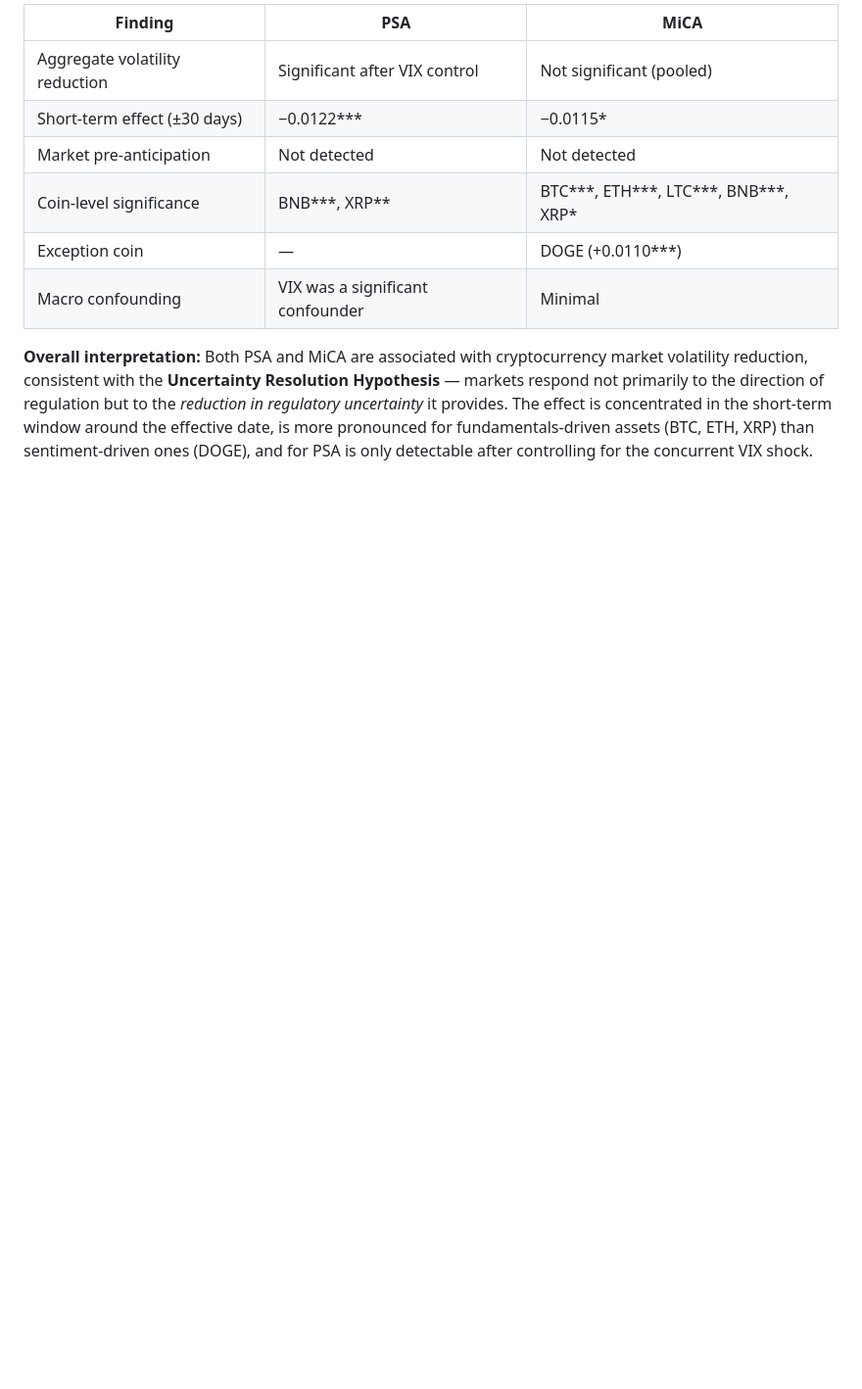
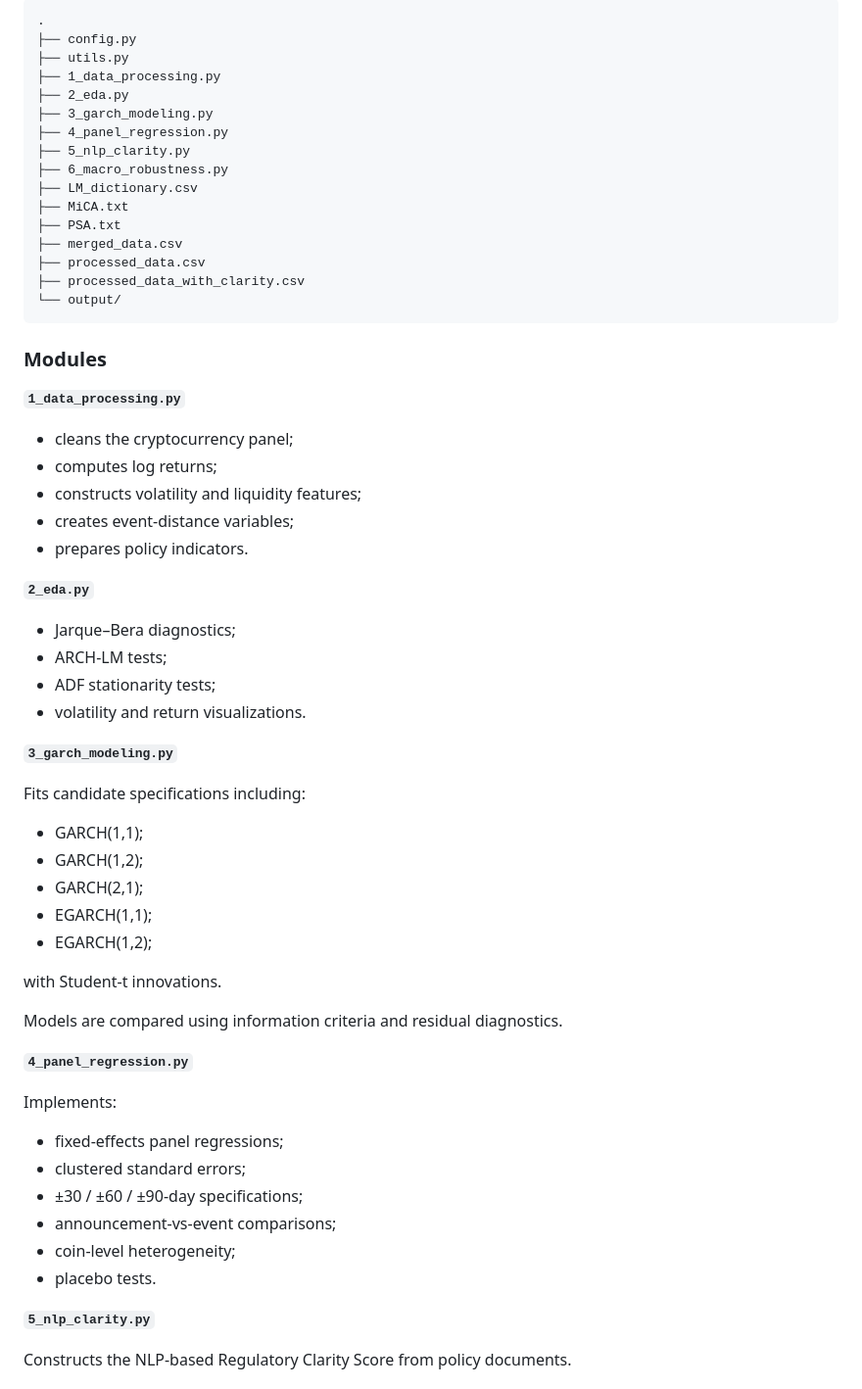
Before and after one commit to gia-hh/Regulatory-Clarity-and-Crypto-Volatility--Evidence-from-MiCA-and-PSA, a Markdown page: README.md, the part around one of its changes. Shown at 98% size. Rendered like a GitHub page; blank space fills up the shorter version.

````diff
--- a/README.md
+++ b/README.md
@@ -228,11 +168,66 @@ Without controlling for these factors, the policy dummies risk absorbing macro-d
 
-| Finding | PSA | MiCA |
-|---|---|---|
-| Aggregate volatility reduction | Significant after VIX control | Not significant (pooled) |
-| Short-term effect (±30 days) | −0.0122*** | −0.0115* |
-| Market pre-anticipation | Not detected | Not detected |
-| Coin-level significance | BNB***, XRP** | BTC***, ETH***, LTC***, BNB***, XRP* |
-| Exception coin | — | DOGE (+0.0110***) |
-| Macro confounding | VIX was a significant confounder | Minimal |
+```text
+.
+├── config.py
+├── utils.py
+├── 1_data_processing.py
+├── 2_eda.py
+├── 3_garch_modeling.py
+├── 4_panel_regression.py
+├── 5_nlp_clarity.py
+├── 6_macro_robustness.py
+├── LM_dictionary.csv
+├── MiCA.txt
+├── PSA.txt
+├── merged_data.csv
+├── processed_data.csv
+├── processed_data_with_clarity.csv
+└── output/
+```
 
-**Overall interpretation:** Both PSA and MiCA are associated with cryptocurrency market volatility reduction, consistent with the **Uncertainty Resolution Hypothesis** — markets respond not primarily to the direction of regulation but to the *reduction in regulatory uncertainty* it provides. The effect is concentrated in the short-term window around the effective date, is more pronounced for fundamentals-driven assets (BTC, ETH, XRP) than sentiment-driven ones (DOGE), and for PSA is only detectable after controlling for the concurrent VIX shock.
+### Modules
+
+**`1_data_processing.py`**
+
+* cleans the cryptocurrency panel;
+* computes log returns;
+* constructs volatility and liquidity features;
+* creates event-distance variables;
+* prepares policy indicators.
+
+**`2_eda.py`**
+
+* Jarque–Bera diagnostics;
+* ARCH-LM tests;
+* ADF stationarity tests;
+* volatility and return visualizations.
+
+**`3_garch_modeling.py`**
+
+Fits candidate specifications including:
+
+* GARCH(1,1);
+* GARCH(1,2);
+* GARCH(2,1);
+* EGARCH(1,1);
+* EGARCH(1,2);
+
+with Student-t innovations.
+
+Models are compared using information criteria and residual diagnostics.
+
+**`4_panel_regression.py`**
+
+Implements:
+
+* fixed-effects panel regressions;
+* clustered standard errors;
+* ±30 / ±60 / ±90-day specifications;
+* announcement-vs-event comparisons;
+* coin-level heterogeneity;
+* placebo tests.
+
+**`5_nlp_clarity.py`**
+
+Constructs the NLP-based Regulatory Clarity Score from policy documents.
+
````
Also changed, not shown: other parts of README.md (+291 -193 lines).
